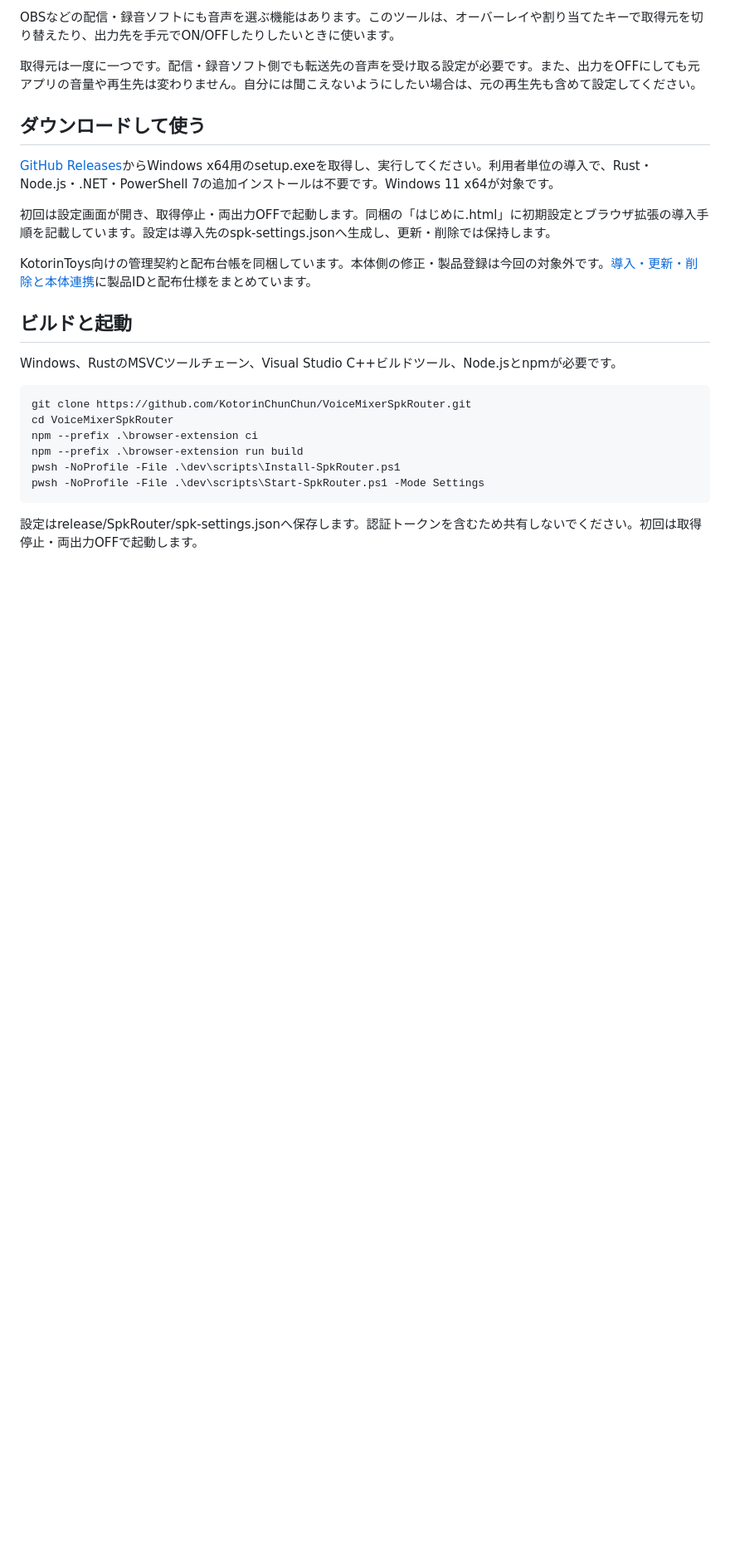
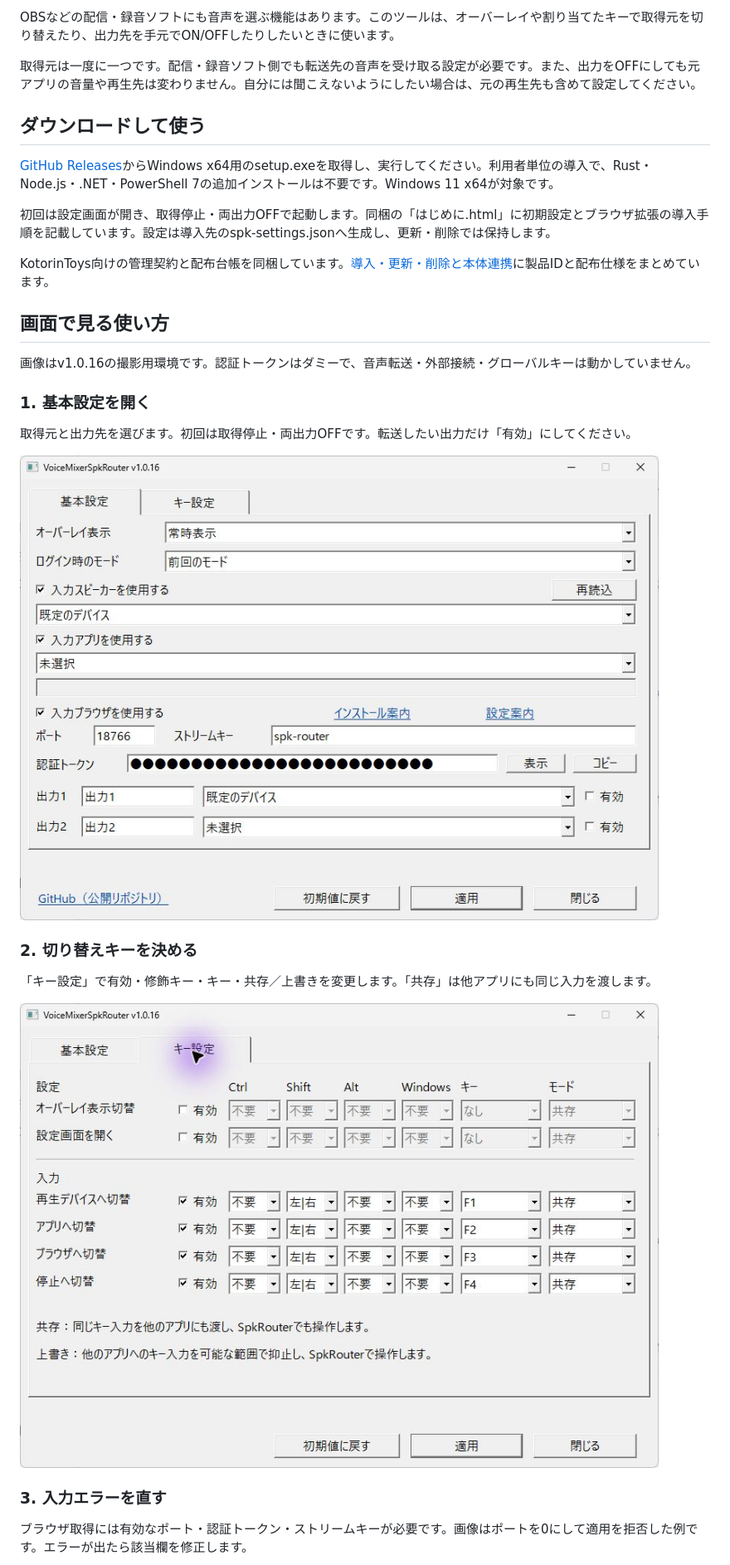
Before and after one commit to KotorinChunChun/VoiceMixerSpkRouter, a Markdown page: README.md, the part around the change printed below. Shown: that part at 83% size. Rendered like a GitHub page; pictures changed too: docs/images/readme/01-settings.png (added), docs/images/readme/02-keys.png (added); blank space fills up the shorter version.

Commit message:
docs: 操作画面付きの利用ガイドを更新

````diff
--- a/README.md
+++ b/README.md
@@ -26,19 +24,25 @@ OBSなどの配信・録音ソフトにも音声を選ぶ機能はあります
 
 初回は設定画面が開き、取得停止・両出力OFFで起動します。同梱の「はじめに.html」に初期設定とブラウザ拡張の導入手順を記載しています。設定は導入先のspk-settings.jsonへ生成し、更新・削除では保持します。
 
-KotorinToys向けの管理契約と配布台帳を同梱しています。本体側の修正・製品登録は今回の対象外です。[導入・更新・削除と本体連携](docs/kotorintoys-integration.md)に製品IDと配布仕様をまとめています。
+KotorinToys向けの管理契約と配布台帳を同梱しています。[導入・更新・削除と本体連携](docs/kotorintoys-integration.md)に製品IDと配布仕様をまとめています。
 
-## ビルドと起動
+## 画面で見る使い方
 
-Windows、RustのMSVCツールチェーン、Visual Studio C++ビルドツール、Node.jsとnpmが必要です。
+画像はv1.0.16の撮影用環境です。認証トークンはダミーで、音声転送・外部接続・グローバルキーは動かしていません。
 
-```powershell
-git clone https://github.com/KotorinChunChun/VoiceMixerSpkRouter.git
-cd VoiceMixerSpkRouter
-npm --prefix .\browser-extension ci
-npm --prefix .\browser-extension run build
-pwsh -NoProfile -File .\dev\scripts\Install-SpkRouter.ps1
-pwsh -NoProfile -File .\dev\scripts\Start-SpkRouter.ps1 -Mode Settings
-```
+### 1. 基本設定を開く
 
-設定はrelease/SpkRouter/spk-settings.jsonへ保存します。認証トークンを含むため共有しないでください。初回は取得停止・両出力OFFで起動します。
+取得元と出力先を選びます。初回は取得停止・両出力OFFです。転送したい出力だけ「有効」にしてください。
+
+![取得元と2つの出力先を設定する画面](docs/images/readme/01-settings.png)
+
+### 2. 切り替えキーを決める
+
+「キー設定」で有効・修飾キー・キー・共存／上書きを変更します。「共存」は他アプリにも同じ入力を渡します。
+
+![取得元ごとのショートカット設定](docs/images/readme/02-keys.png)
+
+### 3. 入力エラーを直す
+
+ブラウザ取得には有効なポート・認証トークン・ストリームキーが必要です。画像はポートを0にして適用を拒否した例です。エラーが出たら該当欄を修正します。
+
````
Also changed, not shown: other parts of README.md (+15 -2 lines), docs/images/readme/03-invalid-port.png (added), docs/images/readme/04-applied.png (added), docs/images/readme/05-inputs.png (added).
